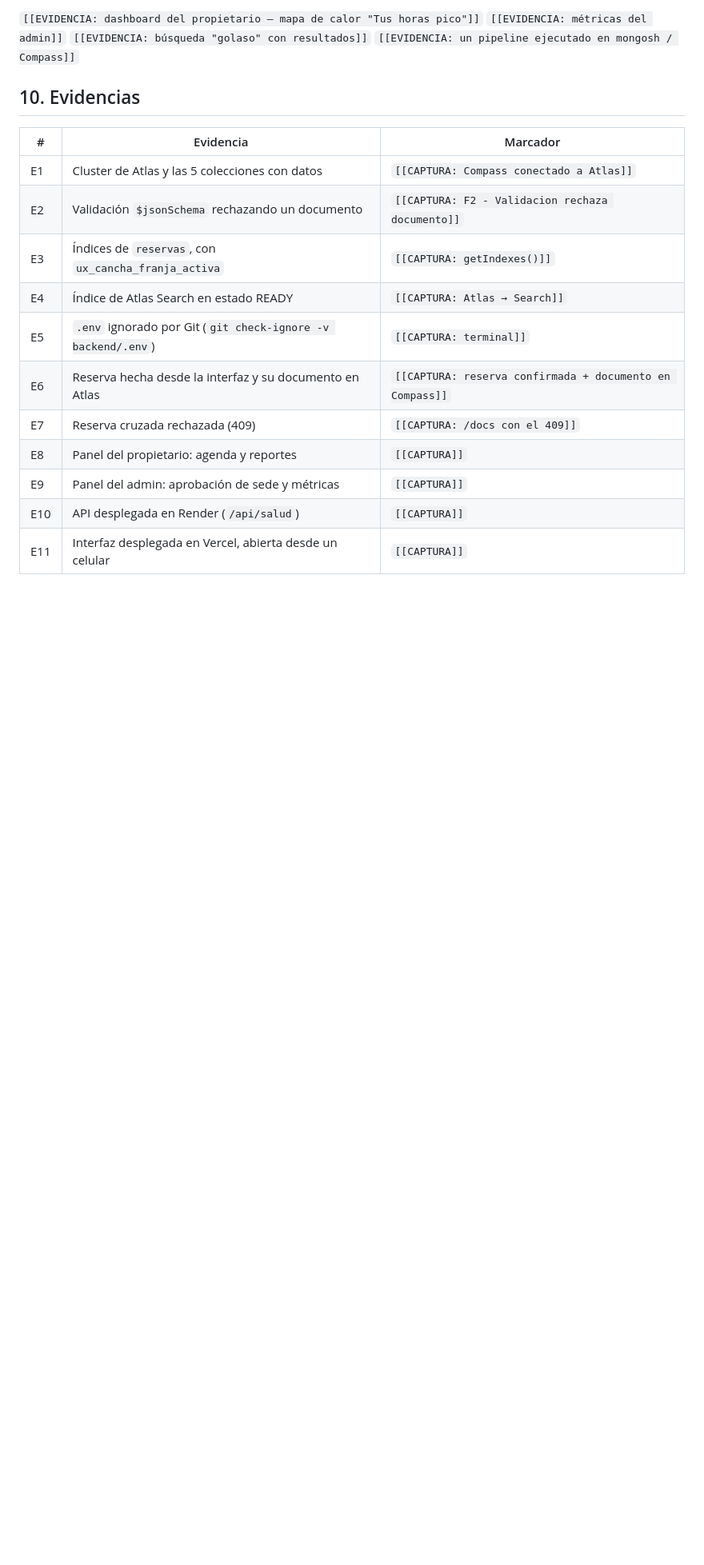
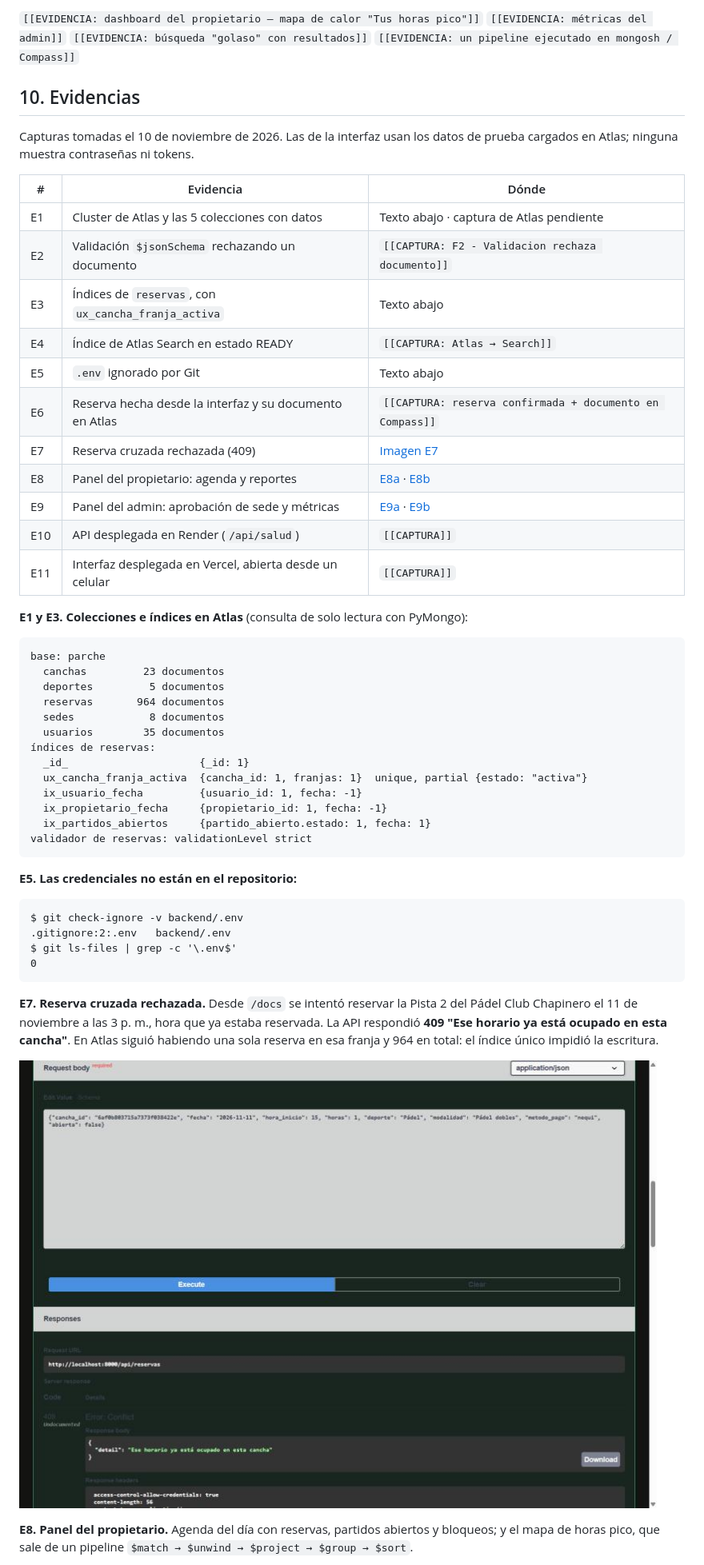
Before and after one commit to Juxn09/Parche, a Markdown page: docs/DocumentoTecnico.md, the part around one of its changes. Shown at 80% size. Rendered like a GitHub page; pictures changed too: docs/evidencias/E7-ReservaCruzada409.jpg (added); blank space fills up the shorter version.

Commit message:
Documento tecnico: evidencias E1, E3, E5, E7, E8 y E9
Capturas de paneles y del 409 por cruce (sin tokens visibles), colecciones e indices de Atlas en texto (solo lectura) y .env ignorado.

Co-Authored-By: Claude Opus 5.5 <noreply@anthropic.com>

````diff
--- a/docs/DocumentoTecnico.md
+++ b/docs/DocumentoTecnico.md
@@ -352,16 +352,52 @@ Todos los reportes se calculan con **Aggregation Pipeline** dentro de MongoDB (`
 
 ## 10. Evidencias
 
-| # | Evidencia | Marcador |
+Capturas tomadas el 10 de noviembre de 2026. Las de la interfaz usan los datos de prueba cargados en Atlas; ninguna muestra contraseñas ni tokens.
+
+| # | Evidencia | Dónde |
 |---|---|---|
-| E1 | Cluster de Atlas y las 5 colecciones con datos | `[[CAPTURA: Compass conectado a Atlas]]` |
+| E1 | Cluster de Atlas y las 5 colecciones con datos | Texto abajo · captura de Atlas pendiente |
 | E2 | Validación `$jsonSchema` rechazando un documento | `[[CAPTURA: F2 - Validacion rechaza documento]]` |
-| E3 | Índices de `reservas`, con `ux_cancha_franja_activa` | `[[CAPTURA: getIndexes()]]` |
+| E3 | Índices de `reservas`, con `ux_cancha_franja_activa` | Texto abajo |
 | E4 | Índice de Atlas Search en estado READY | `[[CAPTURA: Atlas → Search]]` |
-| E5 | `.env` ignorado por Git (`git check-ignore -v backend/.env`) | `[[CAPTURA: terminal]]` |
+| E5 | `.env` ignorado por Git | Texto abajo |
 | E6 | Reserva hecha desde la interfaz y su documento en Atlas | `[[CAPTURA: reserva confirmada + documento en Compass]]` |
-| E7 | Reserva cruzada rechazada (409) | `[[CAPTURA: /docs con el 409]]` |
-| E8 | Panel del propietario: agenda y reportes | `[[CAPTURA]]` |
-| E9 | Panel del admin: aprobación de sede y métricas | `[[CAPTURA]]` |
+| E7 | Reserva cruzada rechazada (409) | [Imagen E7](evidencias/E7-ReservaCruzada409.jpg) |
+| E8 | Panel del propietario: agenda y reportes | [E8a](evidencias/E8a-PanelPropietarioAgenda.jpg) · [E8b](evidencias/E8b-PanelPropietarioReportes.jpg) |
+| E9 | Panel del admin: aprobación de sede y métricas | [E9a](evidencias/E9a-PanelAdminSedes.jpg) · [E9b](evidencias/E9b-PanelAdminMetricas.jpg) |
 | E10 | API desplegada en Render (`/api/salud`) | `[[CAPTURA]]` |
 | E11 | Interfaz desplegada en Vercel, abierta desde un celular | `[[CAPTURA]]` |
+
+**E1 y E3. Colecciones e índices en Atlas** (consulta de solo lectura con PyMongo):
+
+```text
+base: parche
+  canchas         23 documentos
+  deportes         5 documentos
+  reservas       964 documentos
+  sedes            8 documentos
+  usuarios        35 documentos
+índices de reservas:
+  _id_                     {_id: 1}
+  ux_cancha_franja_activa  {cancha_id: 1, franjas: 1}  unique, partial {estado: "activa"}
+  ix_usuario_fecha         {usuario_id: 1, fecha: -1}
+  ix_propietario_fecha     {propietario_id: 1, fecha: -1}
+  ix_partidos_abiertos     {partido_abierto.estado: 1, fecha: 1}
+validador de reservas: validationLevel strict
+```
+
+**E5. Las credenciales no están en el repositorio:**
+
+```text
+$ git check-ignore -v backend/.env
+.gitignore:2:.env	backend/.env
+$ git ls-files | grep -c '\.env$'
+0
+```
+
+**E7. Reserva cruzada rechazada.** Desde `/docs` se intentó reservar la Pista 2 del Pádel Club Chapinero el 11 de noviembre a las 3 p. m., hora que ya estaba reservada. La API respondió **409 "Ese horario ya está ocupado en esta cancha"**. En Atlas siguió habiendo una sola reserva en esa franja y 964 en total: el índice único impidió la escritura.
+
+![E7. Reserva cruzada rechazada con 409](evidencias/E7-ReservaCruzada409.jpg)
+
+**E8. Panel del propietario.** Agenda del día con reservas, partidos abiertos y bloqueos; y el mapa de horas pico, que sale de un pipeline `$match → $unwind → $project → $group → $sort`.
+
````
Also changed, not shown: other parts of docs/DocumentoTecnico.md (+9 -0 lines), docs/evidencias/E8a-PanelPropietarioAgenda.jpg (added), docs/evidencias/E8b-PanelPropietarioReportes.jpg (added), docs/evidencias/E9a-PanelAdminSedes.jpg (added), docs/evidencias/E9b-PanelAdminMetricas.jpg (added).
